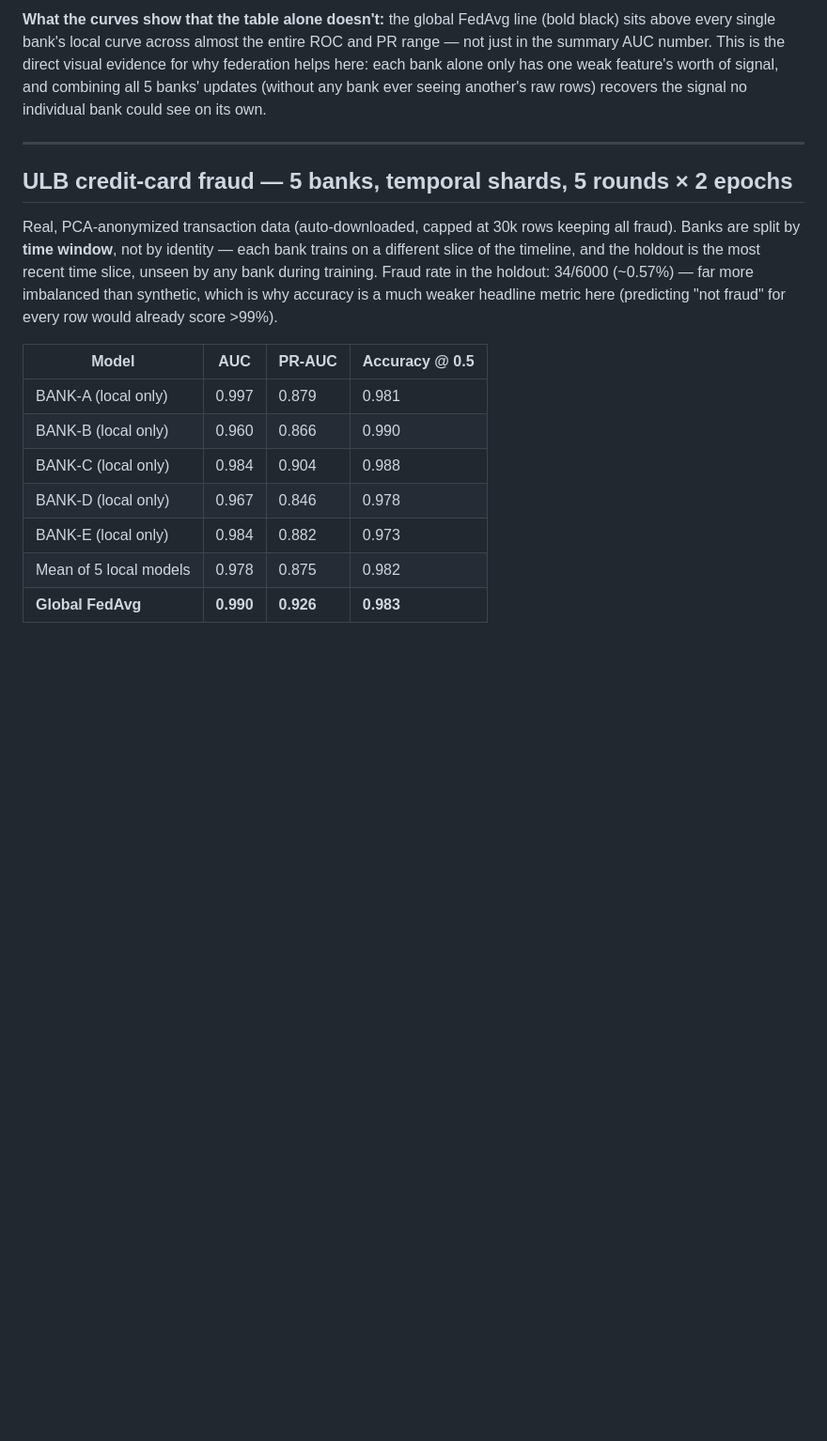
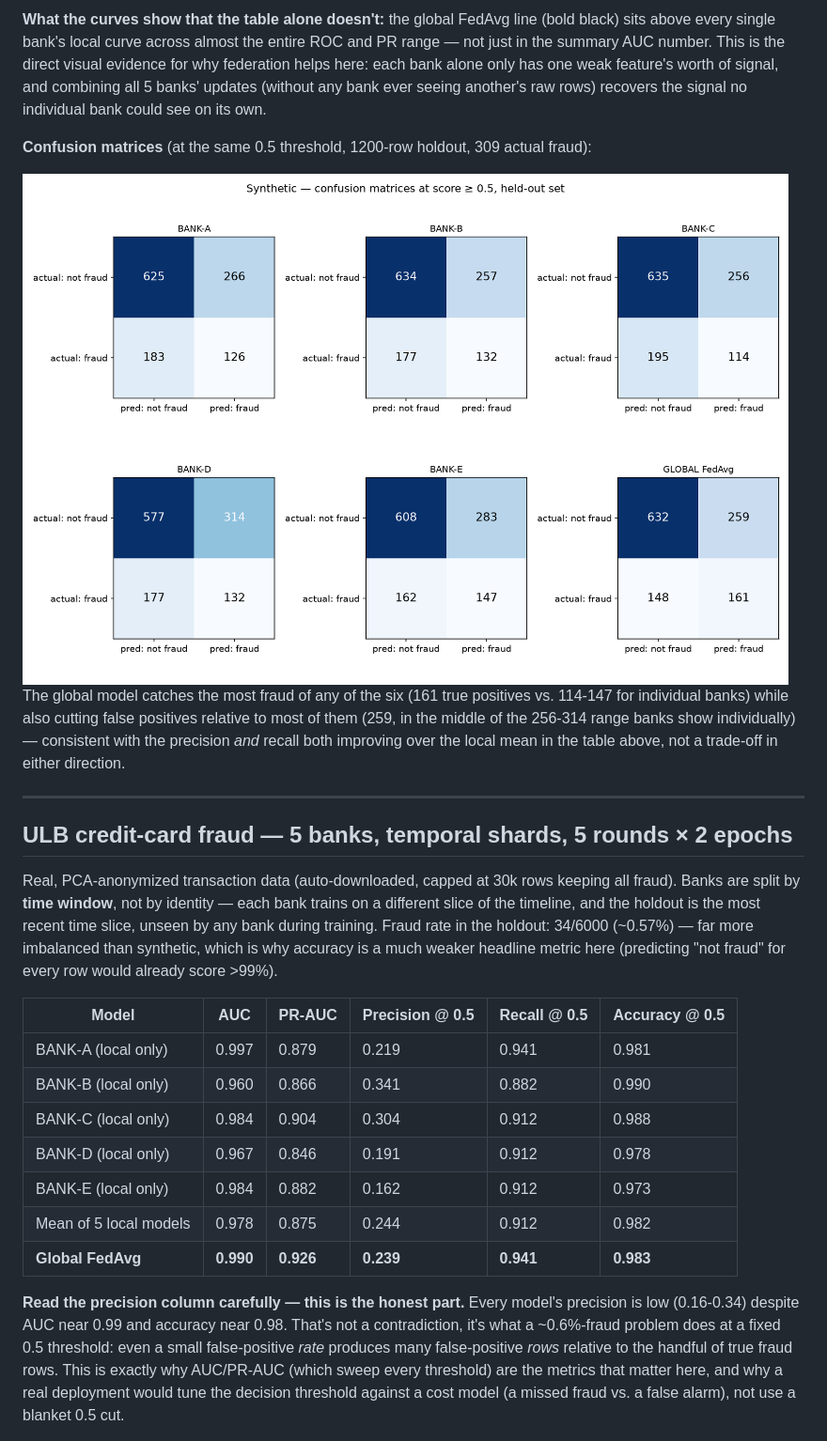
Before and after one commit to PrazwalR/ARIS, a Markdown page: docs/METRICS.md, the part around the change printed below. Shown: that part at 94% size. Rendered like a GitHub page; pictures changed too: docs/assets/metrics/synthetic_confusion.png (added); blank space fills up the shorter version.

```diff
--- a/docs/METRICS.md
+++ b/docs/METRICS.md
@@ -61,6 +68,18 @@ only has one weak feature's worth of signal, and combining all 5 banks'
 updates (without any bank ever seeing another's raw rows) recovers the
 signal no individual bank could see on its own.
 
+**Confusion matrices** (at the same 0.5 threshold, 1200-row holdout, 309
+actual fraud):
+
+<img src="assets/metrics/synthetic_confusion.png" width="98%" alt="Synthetic confusion matrices, 5 local banks vs global FedAvg">
+
+The global model catches the most fraud of any of the six (161 true
+positives vs. 114-147 for individual banks) while also cutting false
+positives relative to most of them (259, in the middle of the 256-314
+range banks show individually) — consistent with the precision *and*
+recall both improving over the local mean in the table above, not a
+trade-off in either direction.
+
 ---
 
 ## ULB credit-card fraud — 5 banks, temporal shards, 5 rounds × 2 epochs
@@ -73,15 +92,25 @@ in the holdout: 34/6000 (~0.57%) — far more imbalanced than synthetic,
 which is why accuracy is a much weaker headline metric here (predicting
 "not fraud" for every row would already score >99%).
 
-| Model | AUC | PR-AUC | Accuracy @ 0.5 |
-| --- | --- | --- | --- |
-| BANK-A (local only) | 0.997 | 0.879 | 0.981 |
-| BANK-B (local only) | 0.960 | 0.866 | 0.990 |
-| BANK-C (local only) | 0.984 | 0.904 | 0.988 |
-| BANK-D (local only) | 0.967 | 0.846 | 0.978 |
-| BANK-E (local only) | 0.984 | 0.882 | 0.973 |
-| Mean of 5 local models | 0.978 | 0.875 | 0.982 |
-| **Global FedAvg** | **0.990** | **0.926** | **0.983** |
+| Model | AUC | PR-AUC | Precision @ 0.5 | Recall @ 0.5 | Accuracy @ 0.5 |
+| --- | --- | --- | --- | --- | --- |
+| BANK-A (local only) | 0.997 | 0.879 | 0.219 | 0.941 | 0.981 |
+| BANK-B (local only) | 0.960 | 0.866 | 0.341 | 0.882 | 0.990 |
+| BANK-C (local only) | 0.984 | 0.904 | 0.304 | 0.912 | 0.988 |
+| BANK-D (local only) | 0.967 | 0.846 | 0.191 | 0.912 | 0.978 |
+| BANK-E (local only) | 0.984 | 0.882 | 0.162 | 0.912 | 0.973 |
+| Mean of 5 local models | 0.978 | 0.875 | 0.244 | 0.912 | 0.982 |
+| **Global FedAvg** | **0.990** | **0.926** | **0.239** | **0.941** | **0.983** |
+
+**Read the precision column carefully — this is the honest part.** Every
+model's precision is low (0.16-0.34) despite AUC near 0.99 and accuracy
+near 0.98. That's not a contradiction, it's what a ~0.6%-fraud problem
+does at a fixed 0.5 threshold: even a small false-positive *rate* produces
+many false-positive *rows* relative to the handful of true fraud rows.
+This is exactly why AUC/PR-AUC (which sweep every threshold) are the
+metrics that matter here, and why a real deployment would tune the
+decision threshold against a cost model (a missed fraud vs. a false
+alarm), not use a blanket 0.5 cut.
 
 <p float="left">
   <img src="assets/metrics/ulb_roc.png" width="49%" alt="ULB ROC curves, 5 local banks vs global FedAvg">
```
Also changed, not shown: other parts of docs/METRICS.md (+33 -12 lines), docs/REVIEW_RUNBOOK.md (+15 -9 lines), docs/assets/metrics/ulb_confusion.png (added), 3 other files.
